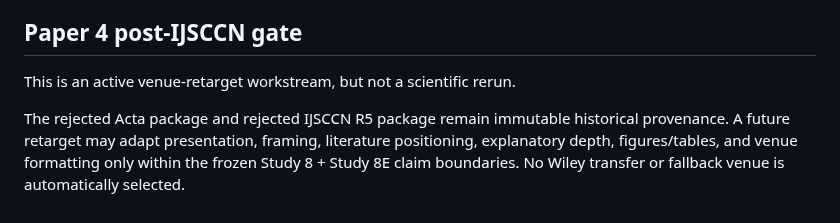
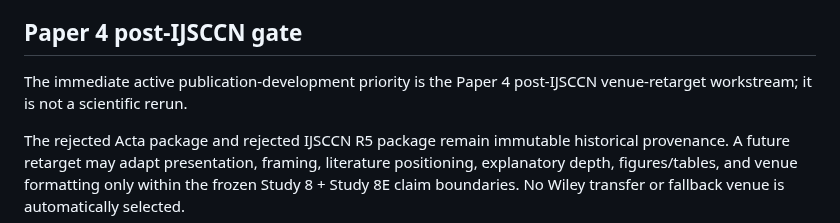
Before and after one commit to Zartharas/mission-aware-satellite-cyber-recovery, a Markdown page: publication/README.md, the part around the change. GitHub-like rendering.

Commit message:
Paper 4: preserve publication release-gate wording

```diff
--- a/publication/README.md
+++ b/publication/README.md
@@ -88,7 +88,7 @@ The older `publication/Paper_3_Study_7/Journal_of_Aerospace_Information_Systems/
 
 ## Paper 4 post-IJSCCN gate
 
-This is an active venue-retarget workstream, but not a scientific rerun.
+The immediate active publication-development priority is the Paper 4 post-IJSCCN venue-retarget workstream; it is not a scientific rerun.
 
 The rejected Acta package and rejected IJSCCN R5 package remain immutable historical provenance. A future retarget may adapt presentation, framing, literature positioning, explanatory depth, figures/tables, and venue formatting only within the frozen Study 8 + Study 8E claim boundaries. No Wiley transfer or fallback venue is automatically selected.
 
```
